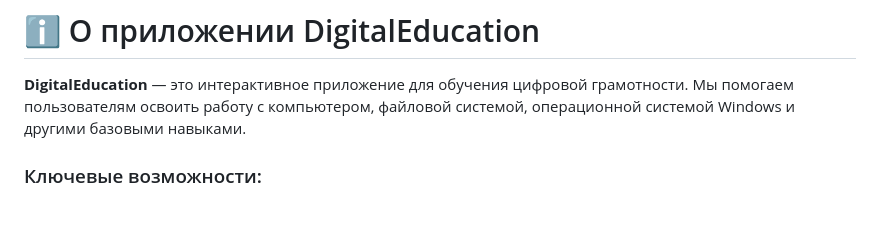
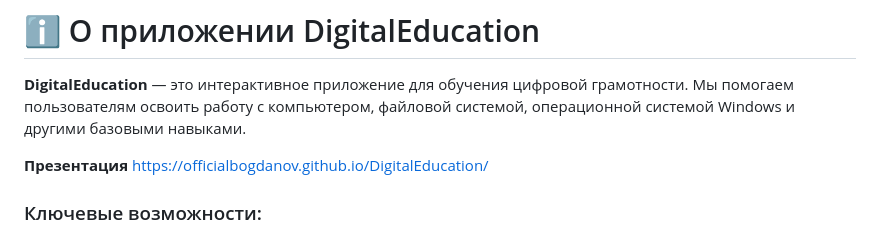
Before and after one commit to OfficialBogdanov/DigitalEducation, a Markdown page: README.md, the part around the change. GitHub-like rendering; blank space fills up the shorter version.

```diff
--- a/README.md
+++ b/README.md
@@ -1,6 +1,8 @@
 # ℹ️ О приложении DigitalEducation
 
 **DigitalEducation** — это интерактивное приложение для обучения цифровой грамотности. Мы помогаем пользователям освоить работу с компьютером, файловой системой, операционной системой Windows и другими базовыми навыками.
+
+**Презентация** https://officialbogdanov.github.io/DigitalEducation/
 
 ### Ключевые возможности:
 - ✅ Готовые курсы по работе с файлами, папками и операционной системой.
```
